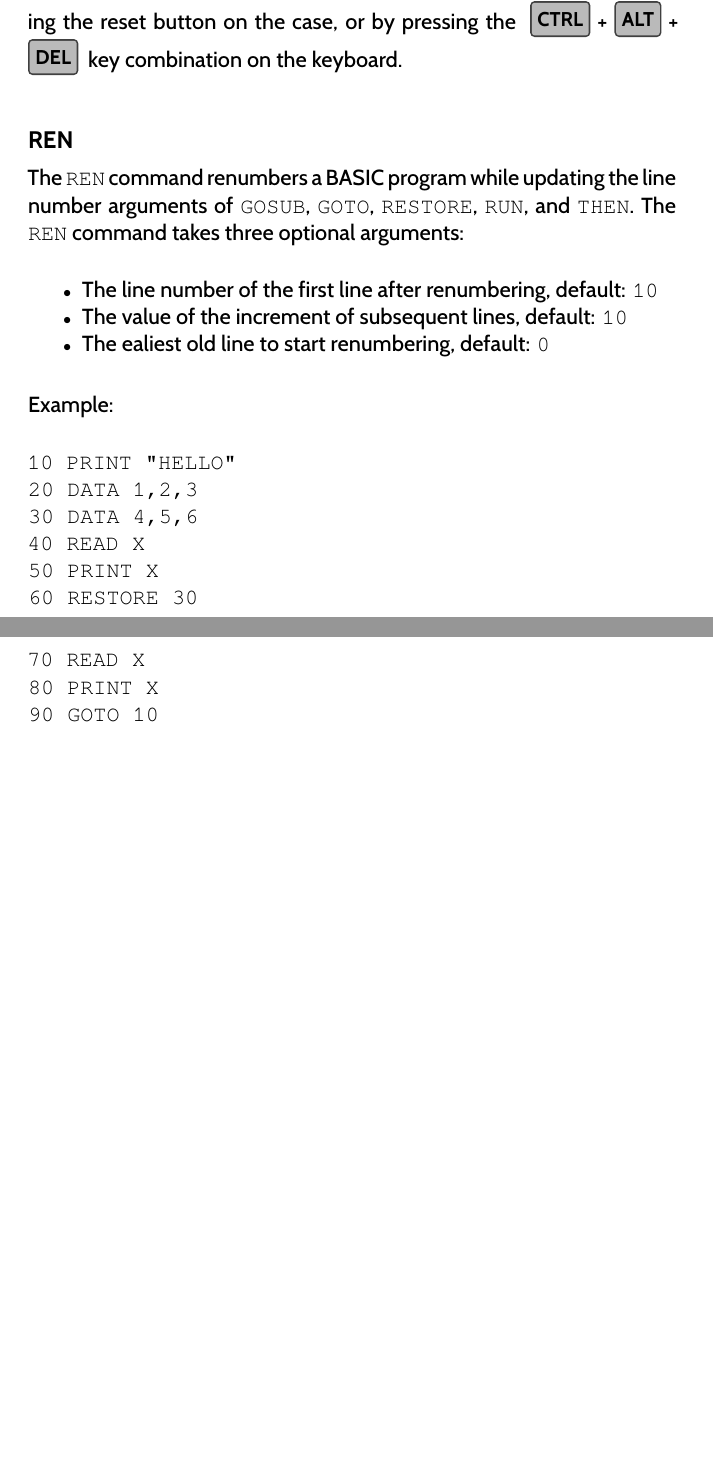
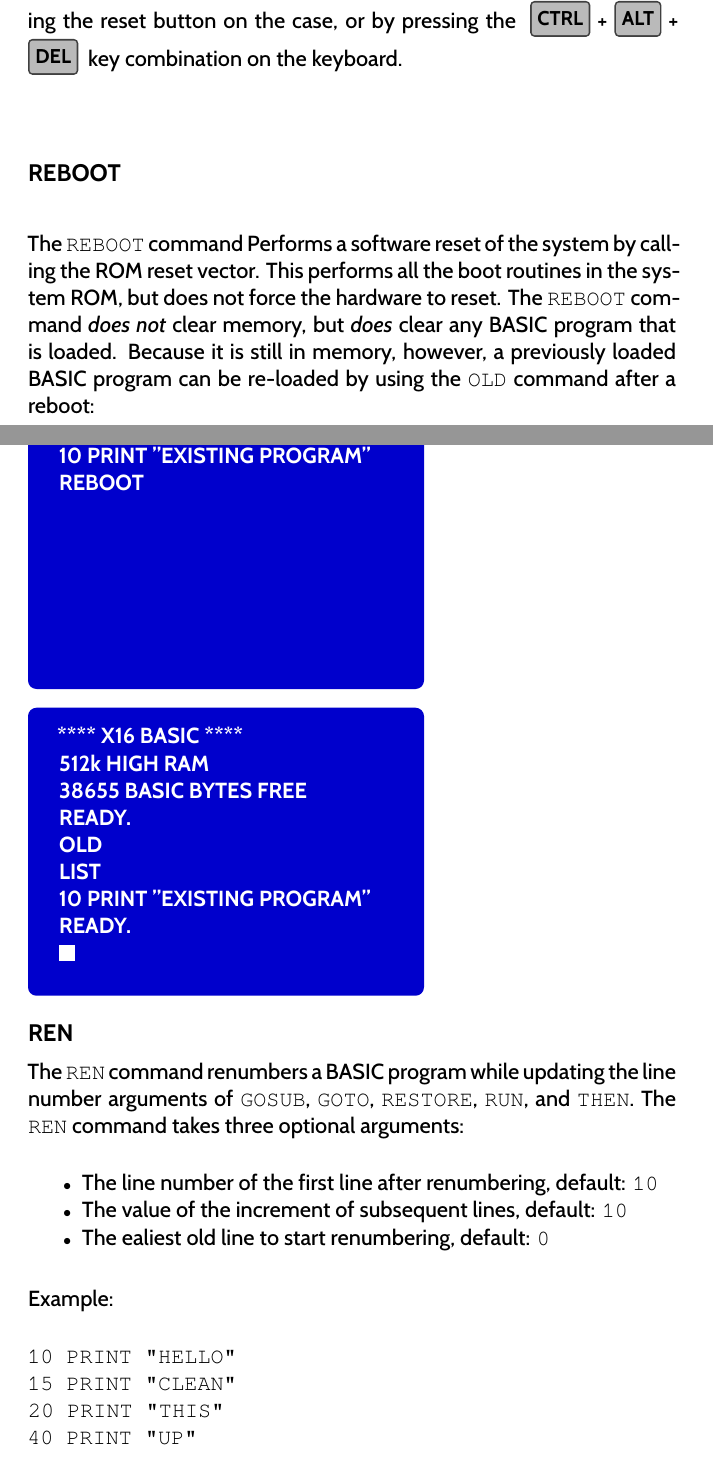
Before and after one commit to X16Community/x16-user-guide, a LaTeX thesis (manual.tex, which reads appendix/basic_commands.tex): two parts of pages 52 and 53 of 115 before the commit and two parts of pages 52 and 53 of 117 after it, joined at a grey line, cut so that both start at the same text, the shorter picture padded with empty space. Compiled offline with XeLaTeX.

Commit message:
Fix REBOOT and RESET commands (including changing REN to make room)

```diff
--- a/appendix/basic_commands.tex
+++ b/appendix/basic_commands.tex
@@ -522,6 +522,33 @@ is that the Commander X16 is ready for a new program.\\
  \keybackgroundcolor{gray}\keytextcolor{black}\widekey{ctrl}+\widekey{alt}+\widekey{del}
  key combination on the keyboard.\\
 
+\subsection{REBOOT}
+
+The {\ttfamily REBOOT} command Performs a software reset of the system by
+calling the ROM reset vector.  This performs all the boot routines in the
+system ROM, but does not force the hardware to reset.  The {\ttfamily REBOOT}
+command {\em does not} clear memory, but {\em does} clear any BASIC program
+that is loaded.  Because it is still in memory, however, a previously loaded
+BASIC program can be re-loaded by using the {\ttfamily OLD} command after a
+reboot:\\
+
+\screenbox{2.75in}{2in}{
+	NEW\\
+	10 PRINT "EXISTING PROGRAM"\\
+	REBOOT\\
+}
+\screenbox{2.75in}{2in}{
+	**** X16 BASIC ****\\
+	512k HIGH RAM\\
+	38655 BASIC BYTES FREE\\
+	READY.\\
+	OLD\\
+	LIST\\
+	10 PRINT "EXISTING PROGRAM"\\
+	READY.\\
+	\cursor
+}
+
 \subsection{REN}
 
 The {\ttfamily REN} command renumbers a BASIC program while updating the line
@@ -545,27 +572,12 @@ Example:\\
 
 \codeblock{
 	10 PRINT "HELLO"\\
-	20 DATA 1,2,3\\
-	30 DATA 4,5,6\\
-	40 READ X\\
-	50 PRINT X\\
-	60 RESTORE 30\\
-	70 READ X\\
-	80 PRINT X\\
-	90 GOTO 10\\\\
+	15 PRINT "CLEAN"\\
+	20 PRINT "THIS"\\
+	40 PRINT "UP"\\
 	REN 100,5\\\\
 	LIST\\
 	100 PRINT "HELLO"\\
-	105 DATA 1,2,3\\
-	110 DATA 4,5,6\\
-	115 READ X\\
-	120 PRINT X\\
-	125 RESTORE 110\\
-	130 READ X\\
-	135 PRINT X\\
-	140 GOTO 100\\
-}
-
-\subsection{REBOOT}
-
-<TODO>
+	105 PRINT "CLEAN"\\
+	110 PRINT "THIS"\\
+	115 PRINT "UP"\\
@@ -586,6 +601,3 @@ after a {\ttfamily RESET} by using the {\ttfamily OLD} command.\\
 	key combination.  This halts the execution of any program, clears the
 	screen, and returns the user to the {\ttfamily READY} prompt.  It does not
 	mark a program or its variables as erased, and so a program can be
-	{\ttfamily RUN} again or {\ttfamily CONT}inued if desired.\\
-
-	The second is by pressing the physical reset button on the case.  This has
@@ -592,6 +609,10 @@ after a {\ttfamily RESET} by using the {\ttfamily OLD} command.\\
+	memory.  A previously loaded BASIC program can be restored with the
+	{\ttfamily OLD} command.\\
+
+	The third is by pressing the physical reset button on the case.  This has
 	the same result as the {\ttfamily RESET} command.\\
 
-	The third is a cold reboot, where the power to the Commander X16 is lost
+	The fourth is a cold reboot, where the power to the Commander X16 is lost
 	and then restored.  This causes the current program and its variables are
 	completely lost and cannot be restored with the {\ttfamily OLD} command.
 }
```
Also changed, not shown: appendix/basic_commands.tex (10 more changed lines).
